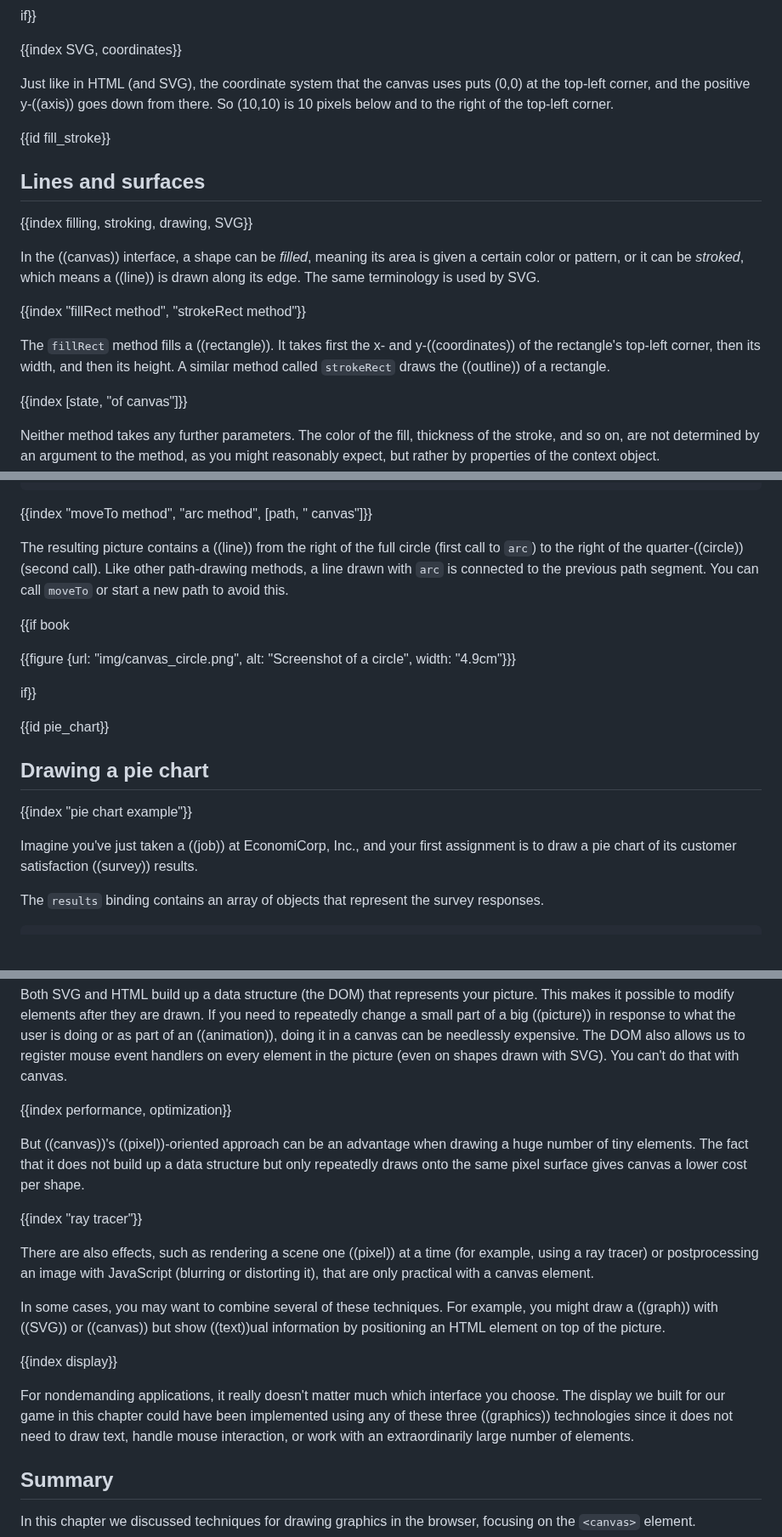
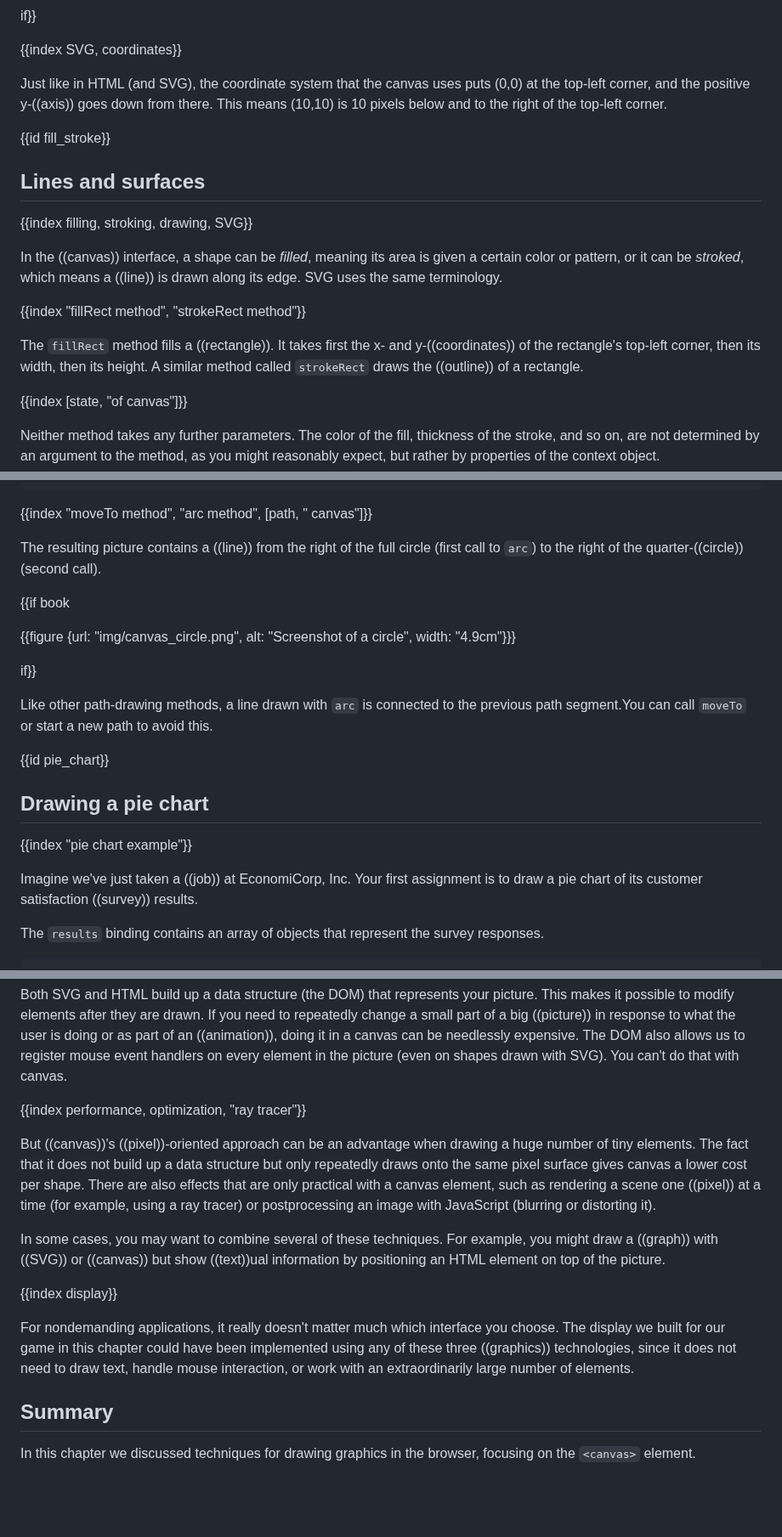
Before and after one commit to marijnh/Eloquent-JavaScript, a Markdown page: 17_canvas.md, 3 parts joined by grey strips. Shown at 85% size. Drawn GitHub-style; blank space fills up the shorter version.

Commit message:
Integrate copyediting for chapter 17

```diff
--- a/17_canvas.md
+++ b/17_canvas.md
@@ -104,7 +104,7 @@ if}}
 
 {{index SVG, coordinates}}
 
-Just like in HTML (and SVG), the coordinate system that the canvas uses puts (0,0) at the top-left corner, and the positive y-((axis)) goes down from there. So (10,10) is 10 pixels below and to the right of the top-left corner.
+Just like in HTML (and SVG), the coordinate system that the canvas uses puts (0,0) at the top-left corner, and the positive y-((axis)) goes down from there. This means (10,10) is 10 pixels below and to the right of the top-left corner.
 
 {{id fill_stroke}}
 
@@ -112,11 +112,11 @@ Just like in HTML (and SVG), the coordinate system that the canvas uses puts (0,
 
 {{index filling, stroking, drawing, SVG}}
 
-In the ((canvas)) interface, a shape can be _filled_, meaning its area is given a certain color or pattern, or it can be _stroked_, which means a ((line)) is drawn along its edge. The same terminology is used by SVG.
+In the ((canvas)) interface, a shape can be _filled_, meaning its area is given a certain color or pattern, or it can be _stroked_, which means a ((line)) is drawn along its edge. SVG uses the same terminology.
 
 {{index "fillRect method", "strokeRect method"}}
 
-The `fillRect` method fills a ((rectangle)). It takes first the x- and y-((coordinates)) of the rectangle's top-left corner, then its width, and then its height. A similar method called `strokeRect` draws the ((outline)) of a rectangle.
+The `fillRect` method fills a ((rectangle)). It takes first the x- and y-((coordinates)) of the rectangle's top-left corner, then its width, then its height. A similar method called `strokeRect` draws the ((outline)) of a rectangle.
 
 {{index [state, "of canvas"]}}
 
@@ -302,7 +302,7 @@ Those last two parameters make it possible to draw only part of the circle. The
 
 {{index "moveTo method", "arc method", [path, " canvas"]}}
 
-The resulting picture contains a ((line)) from the right of the full circle (first call to `arc`) to the right of the quarter-((circle)) (second call). Like other path-drawing methods, a line drawn with `arc` is connected to the previous path segment. You can call `moveTo` or start a new path to avoid this.
+The resulting picture contains a ((line)) from the right of the full circle (first call to `arc`) to the right of the quarter-((circle)) (second call).
 
 {{if book
 
@@ -310,13 +310,15 @@ The resulting picture contains a ((line)) from the right of the full circle (fir
 
 if}}
 
+Like other path-drawing methods, a line drawn with `arc` is connected to the previous path segment.You can call `moveTo` or start a new path to avoid this.
+
 {{id pie_chart}}
 
 ## Drawing a pie chart
 
 {{index "pie chart example"}}
 
-Imagine you've just taken a ((job)) at EconomiCorp, Inc., and your first assignment is to draw a pie chart of its customer satisfaction ((survey)) results.
+Imagine we've just taken a ((job)) at EconomiCorp, Inc. Your first assignment is to draw a pie chart of its customer satisfaction ((survey)) results.
 
 The `results` binding contains an array of objects that represent the survey responses.
 
@@ -862,19 +864,15 @@ SVG can be used to produce ((crisp)) ((graphics)) that look good at any zoom lev
 
 Both SVG and HTML build up a data structure (the DOM) that represents your picture. This makes it possible to modify elements after they are drawn. If you need to repeatedly change a small part of a big ((picture)) in response to what the user is doing or as part of an ((animation)), doing it in a canvas can be needlessly expensive. The DOM also allows us to register mouse event handlers on every element in the picture (even on shapes drawn with SVG). You can't do that with canvas.
 
-{{index performance, optimization}}
+{{index performance, optimization, "ray tracer"}}
 
-But ((canvas))'s ((pixel))-oriented approach can be an advantage when drawing a huge number of tiny elements. The fact that it does not build up a data structure but only repeatedly draws onto the same pixel surface gives canvas a lower cost per shape.
-
-{{index "ray tracer"}}
-
-There are also effects, such as rendering a scene one ((pixel)) at a time (for example, using a ray tracer) or postprocessing an image with JavaScript (blurring or distorting it), that are only practical with a canvas element.
+But ((canvas))'s ((pixel))-oriented approach can be an advantage when drawing a huge number of tiny elements. The fact that it does not build up a data structure but only repeatedly draws onto the same pixel surface gives canvas a lower cost per shape. There are also effects that are only practical with a canvas element, such as rendering a scene one ((pixel)) at a time (for example, using a ray tracer) or postprocessing an image with JavaScript (blurring or distorting it).
 
 In some cases, you may want to combine several of these techniques. For example, you might draw a ((graph)) with ((SVG)) or ((canvas)) but show ((text))ual information by positioning an HTML element on top of the picture.
 
 {{index display}}
 
-For nondemanding applications, it really doesn't matter much which interface you choose. The display we built for our game in this chapter could have been implemented using any of these three ((graphics)) technologies since it does not need to draw text, handle mouse interaction, or work with an extraordinarily large number of elements.
+For nondemanding applications, it really doesn't matter much which interface you choose. The display we built for our game in this chapter could have been implemented using any of these three ((graphics)) technologies, since it does not need to draw text, handle mouse interaction, or work with an extraordinarily large number of elements.
 
 ## Summary
 
```
Also changed, not shown: other parts of 17_canvas.md (+17 -17 lines).
